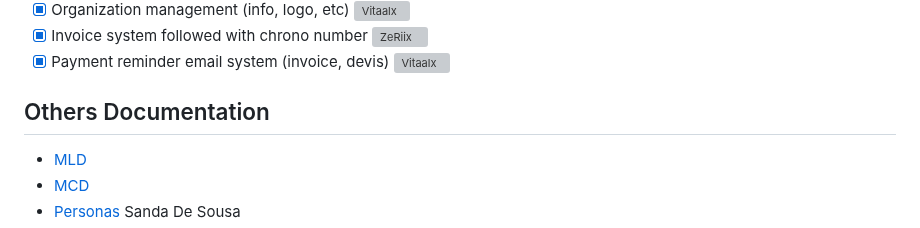
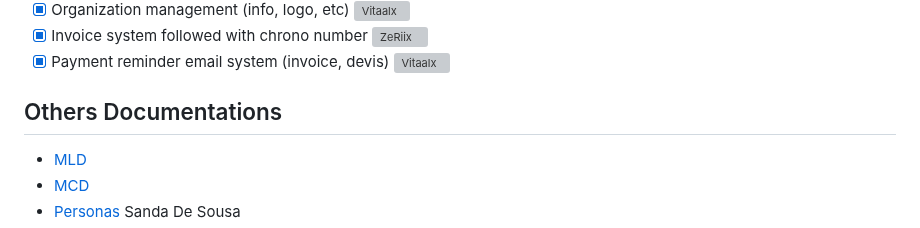
Before and after one commit to ZeRiix/Billy, a Markdown page: README.md, the part around the change. Rendered like a GitHub page; grey boxes are pictures that could not be loaded.

```diff
--- a/README.md
+++ b/README.md
@@ -87,7 +87,7 @@ docker-compose up -d
 -   [x] Invoice system followed with chrono number <img src="https://avatars.githubusercontent.com/u/70342449?v=4" width="16" alt="ZeRiix"/>
 -   [x] Payment reminder email system (invoice, devis) <img src="https://avatars.githubusercontent.com/u/74609430?v=4" width="16" alt="Vitaalx"/>
 
-## Others Documentation
+## Others Documentations
 
 - [MLD](documentation/database/mld.drawio)
 - [MCD](documentation/database/mcd.drawio)
```
